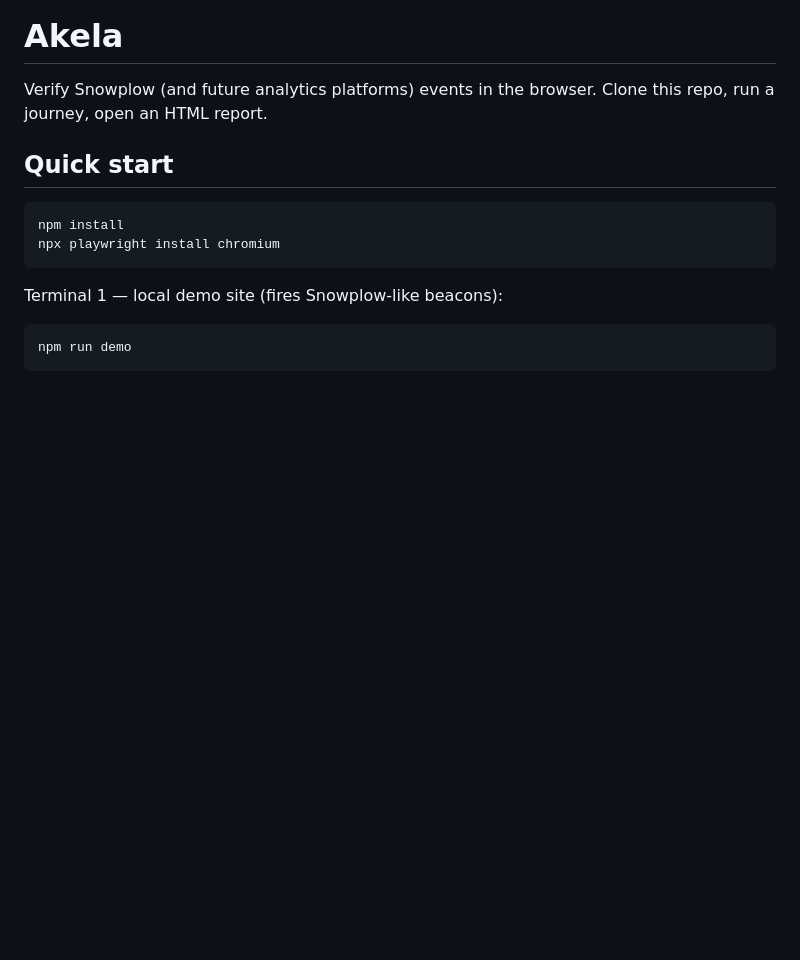
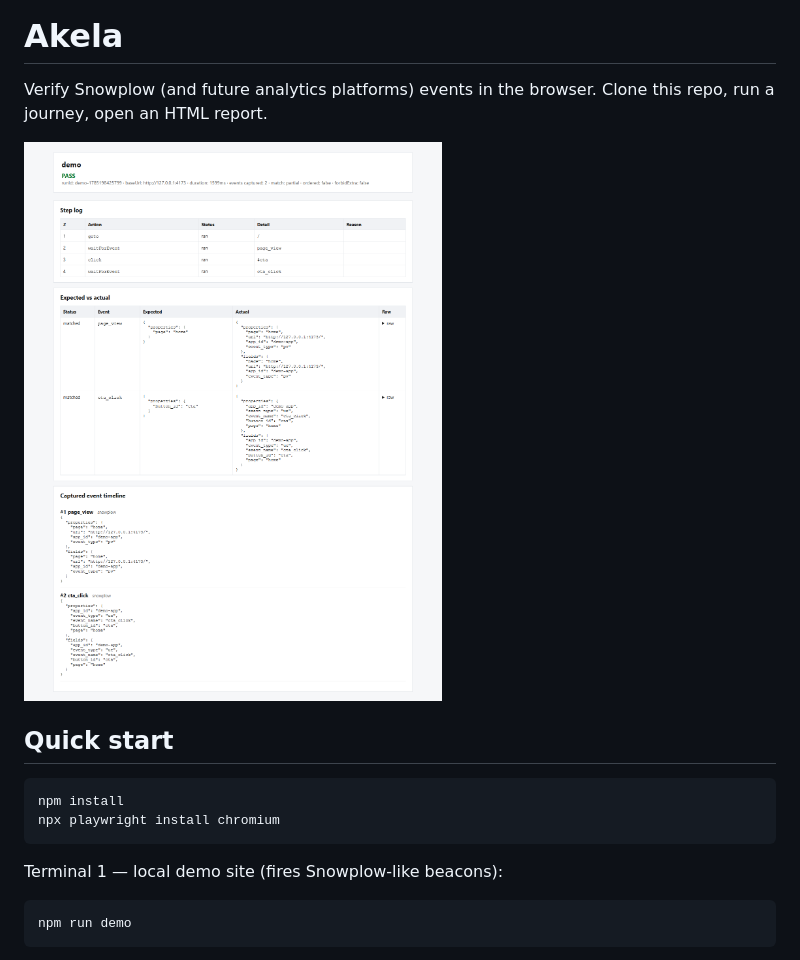
Before and after one commit to splinter7/akela, a Markdown page: README.md, the part around the change. Rendered like a GitHub page; pictures changed too: docs/assets/demo-report.png (added); blank space fills up the shorter version.

Commit message:
Add demo PASS report screenshot to README. (#4)
Give GitHub visitors a quick visual of the HTML report without maintaining a video pipeline.

Co-authored-by: Cursor <cursoragent@cursor.com>

```diff
--- a/README.md
+++ b/README.md
@@ -1,6 +1,8 @@
 # Akela
 
 Verify Snowplow (and future analytics platforms) events in the browser. Clone this repo, run a journey, open an HTML report.
+
+![Akela PASS report — demo journey with page_view and cta_click](docs/assets/demo-report.png)
 
 ## Quick start
 
```
